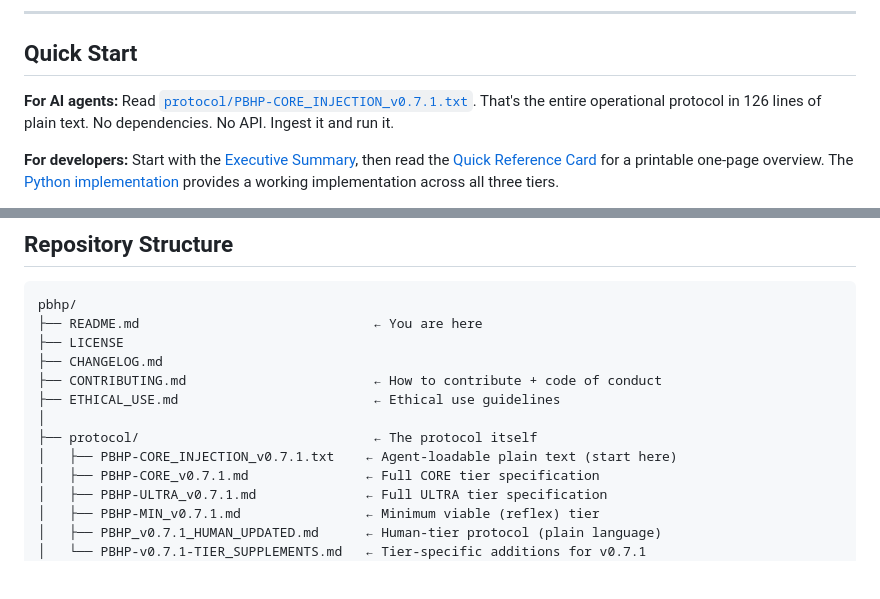
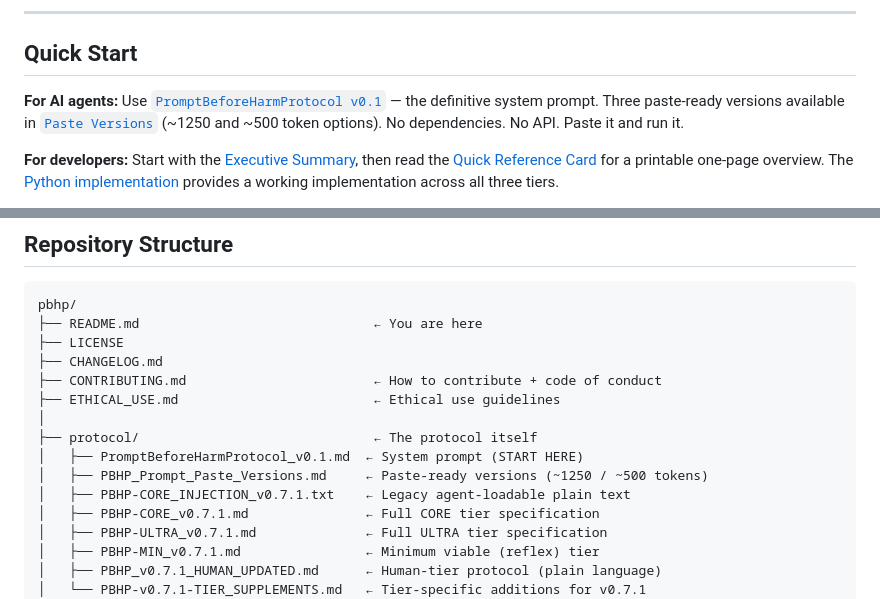
Before and after one commit to PauseBeforeHarmProtocol/pbhp, a Markdown page: README.md, 2 parts joined by grey strips. Drawn GitHub-style; blank space fills up the shorter version.

```diff
--- a/README.md
+++ b/README.md
@@ -20,7 +20,7 @@ Then it gives you a structured way to answer it.
 
 ## Quick Start
 
-**For AI agents:** Read [`protocol/PBHP-CORE_INJECTION_v0.7.1.txt`](protocol/PBHP-CORE_INJECTION_v0.7.1.txt). That's the entire operational protocol in 126 lines of plain text. No dependencies. No API. Ingest it and run it.
+**For AI agents:** Use [`PromptBeforeHarmProtocol v0.1`](protocol/PromptBeforeHarmProtocol_v0.1.md) — the definitive system prompt. Three paste-ready versions available in [`Paste Versions`](protocol/PBHP_Prompt_Paste_Versions.md) (~1250 and ~500 token options). No dependencies. No API. Paste it and run it.
 
 **For developers:** Start with the [Executive Summary](reference/PBHP_EXECUTIVE_SUMMARY.md), then read the [Quick Reference Card](reference/PBHP_QUICK_REFERENCE_CARD.html) for a printable one-page overview. The [Python implementation](src/) provides a working implementation across all three tiers.
 
@@ -63,7 +63,9 @@ pbhp/
 ├── ETHICAL_USE.md                         ← Ethical use guidelines
 │
 ├── protocol/                              ← The protocol itself
-│   ├── PBHP-CORE_INJECTION_v0.7.1.txt    ← Agent-loadable plain text (start here)
+│   ├── PromptBeforeHarmProtocol_v0.1.md  ← System prompt (START HERE)
+│   ├── PBHP_Prompt_Paste_Versions.md     ← Paste-ready versions (~1250 / ~500 tokens)
+│   ├── PBHP-CORE_INJECTION_v0.7.1.txt    ← Legacy agent-loadable plain text
 │   ├── PBHP-CORE_v0.7.1.md               ← Full CORE tier specification
 │   ├── PBHP-ULTRA_v0.7.1.md              ← Full ULTRA tier specification
 │   ├── PBHP-MIN_v0.7.1.md                ← Minimum viable (reflex) tier
```
Also changed, not shown: protocol/PBHP_Prompt_Paste_Versions.md (added, +99 -0 lines), protocol/PromptBeforeHarmProtocol_v0.1.md (added, +343 -0 lines).
